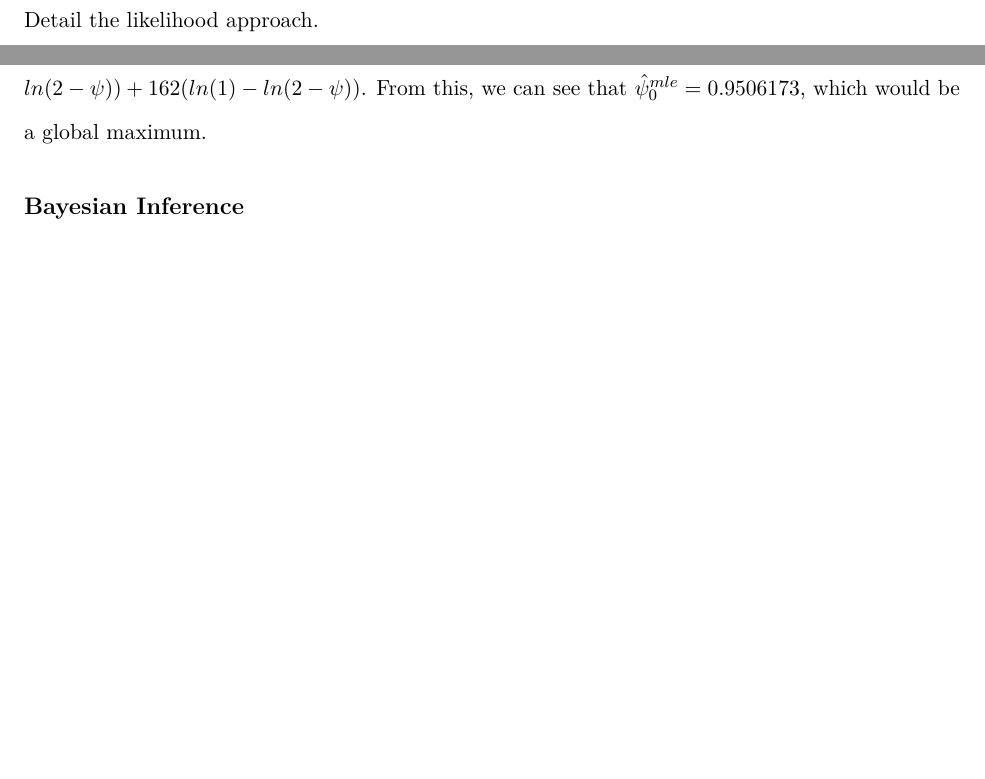
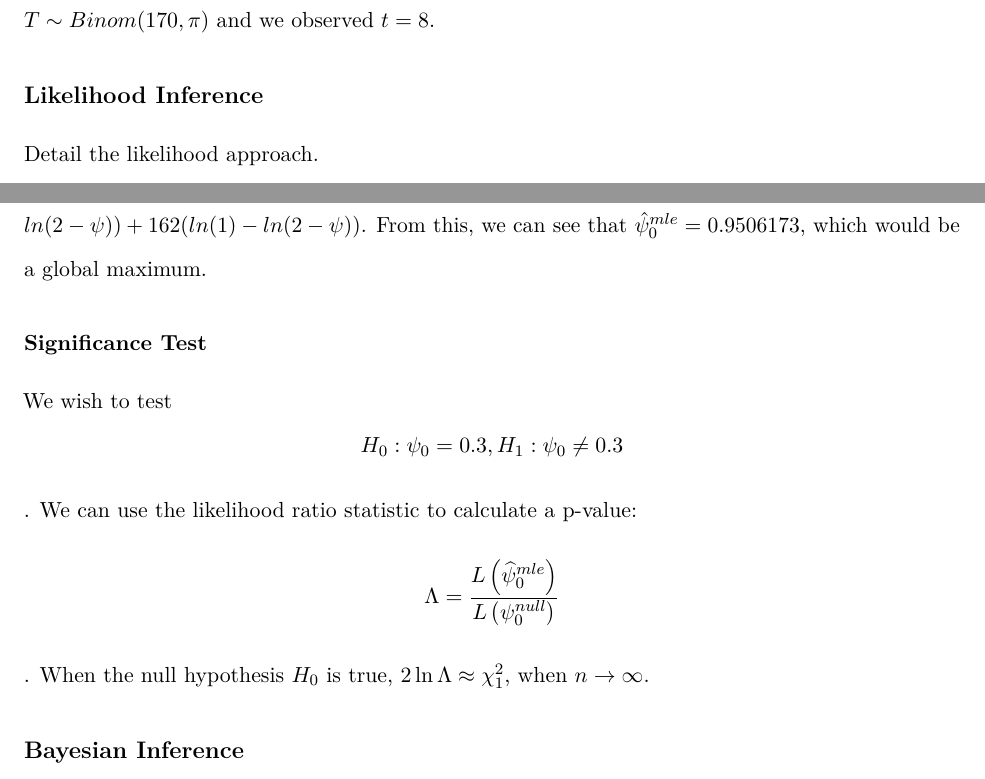
Before and after one commit to Meredith-Carter/STAT342_final, an R Markdown document (Final Paper Template.Rmd): two parts of page 4 of 10, joined at a grey line, cut at the place of the change, the shorter picture padded with empty space. Rendered offline with R 4.5, knitr and Pandoc, then LaTeX, with nearby package versions; some code elsewhere in the file could not run offline.

Commit message:
updating sig test

```diff
--- a/Final Paper Template.Rmd
+++ b/Final Paper Template.Rmd
@@ -66,6 +68,11 @@
 $\pi = \frac{1 - \psi}{2 - \psi} \\ L(\pi) = {170 \choose 8} (\pi)^8(1 - \pi)^{162} \\ L(\psi) = {170 \choose 8} (\frac{1 - \psi}{2 - \psi})^8(1 - \frac{1 - \psi}{2 - \psi})^{162} = {170 \choose 8}(\frac{1 - \psi}{2 - \psi})^8(\frac{2 - \psi - 1 + \psi}{2 - \psi})^{162} = {170 \choose 8}(\frac{1 - \psi}{2 - \psi})^8(\frac{1}{2 - \psi})^{162} \\ \ell(\psi) = ln({170 \choose 8}) +  8(ln(1 - \psi) - ln(2 - \psi)) + 162(ln(1) - ln(2 - \psi)) \\ \frac{d}{d\psi}\ell(\psi) = \frac{-8}{1 - \psi} + \frac{8}{2 - \psi} + \frac{162}{2 - \psi} = \frac{170}{2 - \psi} - \frac{8}{1 - \psi} = 0 \\ 170 - 170 \psi - 16 + 8\psi = 0 \\ 162\psi = 154 \\ \hat\psi^{mle}_0 = 0.9506173$
 
 We know that the likelihood function for $\pi$ will be $L(\pi) = {170 \choose 8} (\pi)^8(1 - \pi)^{162}$, which means the likelihood function of $\psi$ would be $L^*(\psi) = {170 \choose 8}(\frac{1 - \psi}{2 - \psi})^8(\frac{1}{2 - \psi})^{162}$ or $\ell(\psi) = ln({170 \choose 8}) +  8(ln(1 - \psi) - ln(2 - \psi)) + 162(ln(1) - ln(2 - \psi))$. From this, we can see that $\hat\psi^{mle}_0 = 0.9506173$, which would be a global maximum.
+
+### Significance Test
+We wish to test $$H_0: \psi_0=0.3, H_1: \psi_0 \neq 0.3$$.
+We can use the likelihood ratio statistic to calculate a p-value: $$\Lambda = \frac{L\left(\widehat{\psi}_0^{mle}\right)}{L\left(\psi_0^{null}\right)}$$.
+When the null hypothesis $H_0$ is true, $2\ln\Lambda \approx \chi^2_1$, when $n \rightarrow \infty$.
 
 ## Bayesian Inference
 Detail the Bayesian approach.
```
Also changed, not shown: Final Paper Template.Rmd (2 more changed lines).
